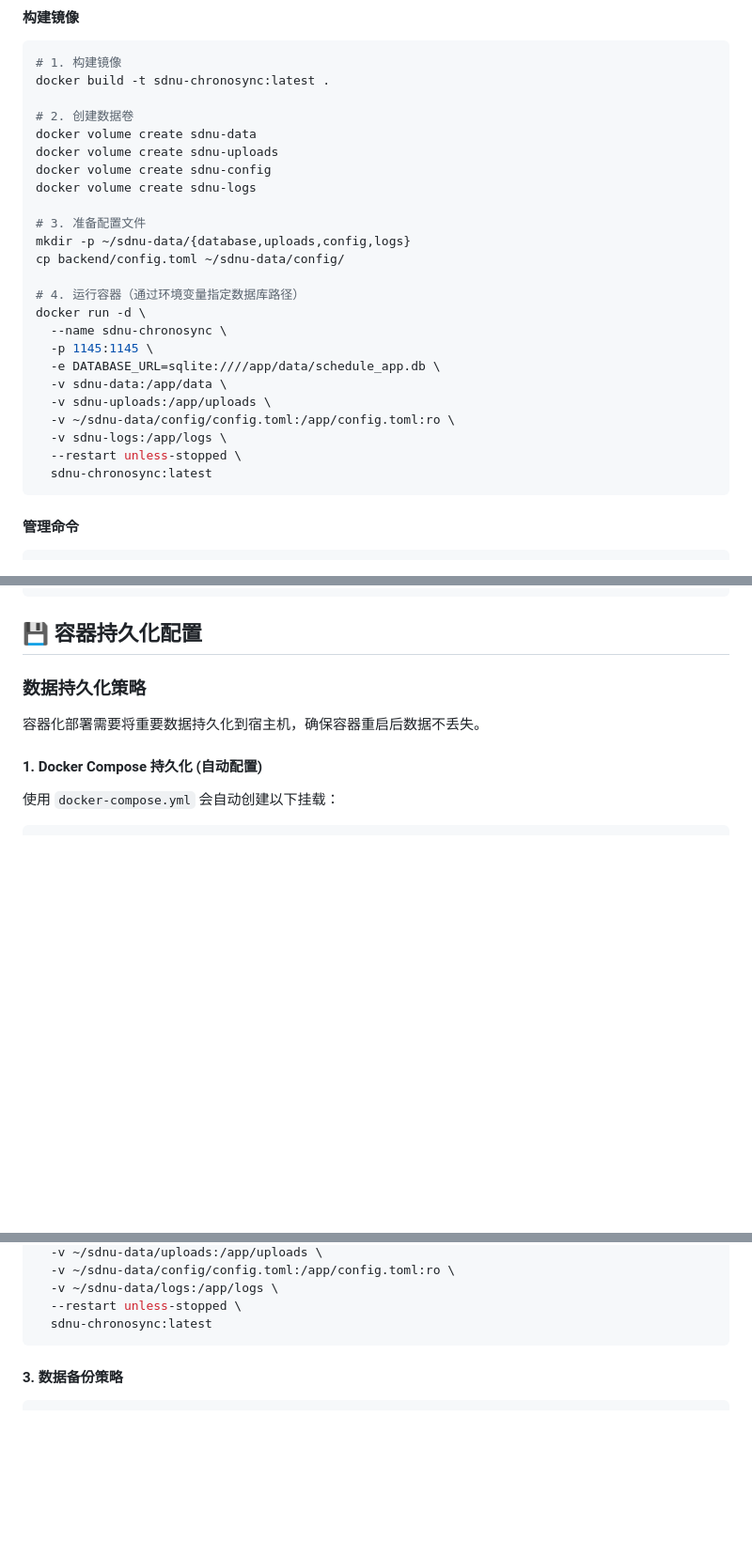
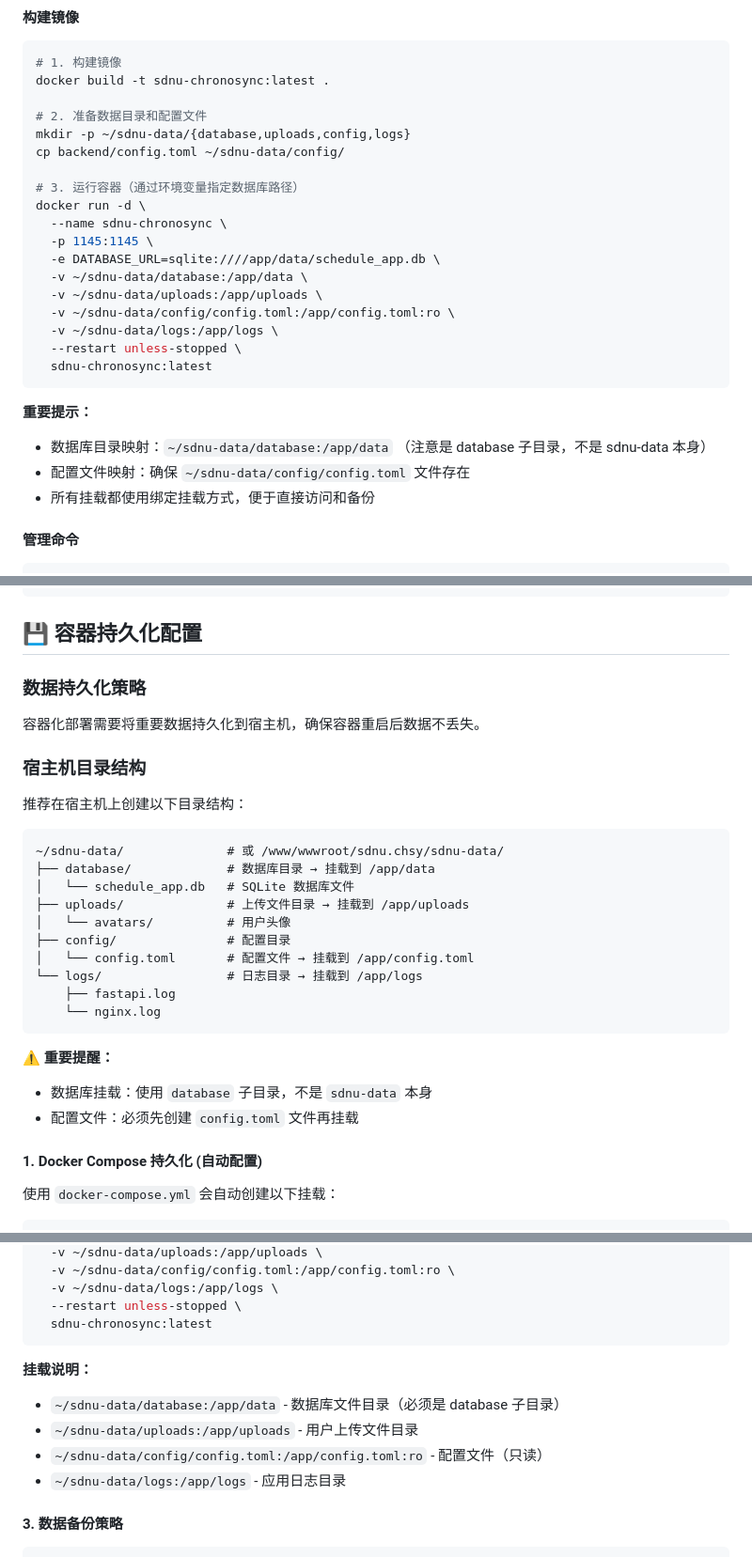
Before and after one commit to excniesNIED/SDNUChronoSync, a Markdown page: DEPLOYMENT.md, 3 parts joined by grey strips. Shown at 94% size. GitHub-like rendering; blank space fills up the shorter version.

Commit message:
Update deployment documentation for improved data directory structure and volume mounts
- Revised `DEPLOYMENT.md` to clarify the directory structure for data persistence, emphasizing the use of subdirectories for database, uploads, config, and logs.
- Updated volume mount instructions to utilize host directory paths instead of Docker volumes, enhancing accessibility and backup capabilities.
- Added important reminders regarding the correct setup of database and configuration file mounts to prevent common errors.

````diff
--- a/DEPLOYMENT.md
+++ b/DEPLOYMENT.md
@@ -89,28 +89,27 @@ docker-compose exec sdnu-chronosync cp /app/schedule_app.db /app/backup_$(date +
 # 1. 构建镜像
 docker build -t sdnu-chronosync:latest .
 
-# 2. 创建数据卷
-docker volume create sdnu-data
-docker volume create sdnu-uploads
-docker volume create sdnu-config
-docker volume create sdnu-logs
-
-# 3. 准备配置文件
+# 2. 准备数据目录和配置文件
 mkdir -p ~/sdnu-data/{database,uploads,config,logs}
 cp backend/config.toml ~/sdnu-data/config/
 
-# 4. 运行容器（通过环境变量指定数据库路径）
+# 3. 运行容器（通过环境变量指定数据库路径）
 docker run -d \
   --name sdnu-chronosync \
   -p 1145:1145 \
   -e DATABASE_URL=sqlite:////app/data/schedule_app.db \
-  -v sdnu-data:/app/data \
-  -v sdnu-uploads:/app/uploads \
+  -v ~/sdnu-data/database:/app/data \
+  -v ~/sdnu-data/uploads:/app/uploads \
   -v ~/sdnu-data/config/config.toml:/app/config.toml:ro \
-  -v sdnu-logs:/app/logs \
+  -v ~/sdnu-data/logs:/app/logs \
   --restart unless-stopped \
   sdnu-chronosync:latest
 ```
+
+**重要提示：**
+- 数据库目录映射：`~/sdnu-data/database:/app/data` （注意是 database 子目录，不是 sdnu-data 本身）
+- 配置文件映射：确保 `~/sdnu-data/config/config.toml` 文件存在
+- 所有挂载都使用绑定挂载方式，便于直接访问和备份
 
 #### 管理命令
 
@@ -218,6 +217,27 @@ gunicorn main:app -w 4 -k uvicorn.workers.UvicornWorker --bind 0.0.0.0:8000
 
 容器化部署需要将重要数据持久化到宿主机，确保容器重启后数据不丢失。
 
+### 宿主机目录结构
+
+推荐在宿主机上创建以下目录结构：
+
+```
+~/sdnu-data/              # 或 /www/wwwroot/sdnu.chsy/sdnu-data/
+├── database/             # 数据库目录 → 挂载到 /app/data
+│   └── schedule_app.db   # SQLite 数据库文件
+├── uploads/              # 上传文件目录 → 挂载到 /app/uploads
+│   └── avatars/          # 用户头像
+├── config/               # 配置目录
+│   └── config.toml       # 配置文件 → 挂载到 /app/config.toml
+└── logs/                 # 日志目录 → 挂载到 /app/logs
+    ├── fastapi.log
+    └── nginx.log
+```
+
+**⚠️ 重要提醒：**
+- 数据库挂载：使用 `database` 子目录，不是 `sdnu-data` 本身
+- 配置文件：必须先创建 `config.toml` 文件再挂载
+
 #### 1. Docker Compose 持久化 (自动配置)
 
 使用 `docker-compose.yml` 会自动创建以下挂载：
@@ -255,6 +275,12 @@ docker run -d \
   --restart unless-stopped \
   sdnu-chronosync:latest
 ```
+
+**挂载说明：**
+- `~/sdnu-data/database:/app/data` - 数据库文件目录（必须是 database 子目录）
+- `~/sdnu-data/uploads:/app/uploads` - 用户上传文件目录
+- `~/sdnu-data/config/config.toml:/app/config.toml:ro` - 配置文件（只读）
+- `~/sdnu-data/logs:/app/logs` - 应用日志目录
 
 #### 3. 数据备份策略
 
````
Also changed, not shown: other parts of DEPLOYMENT.md (+22 -0 lines).
